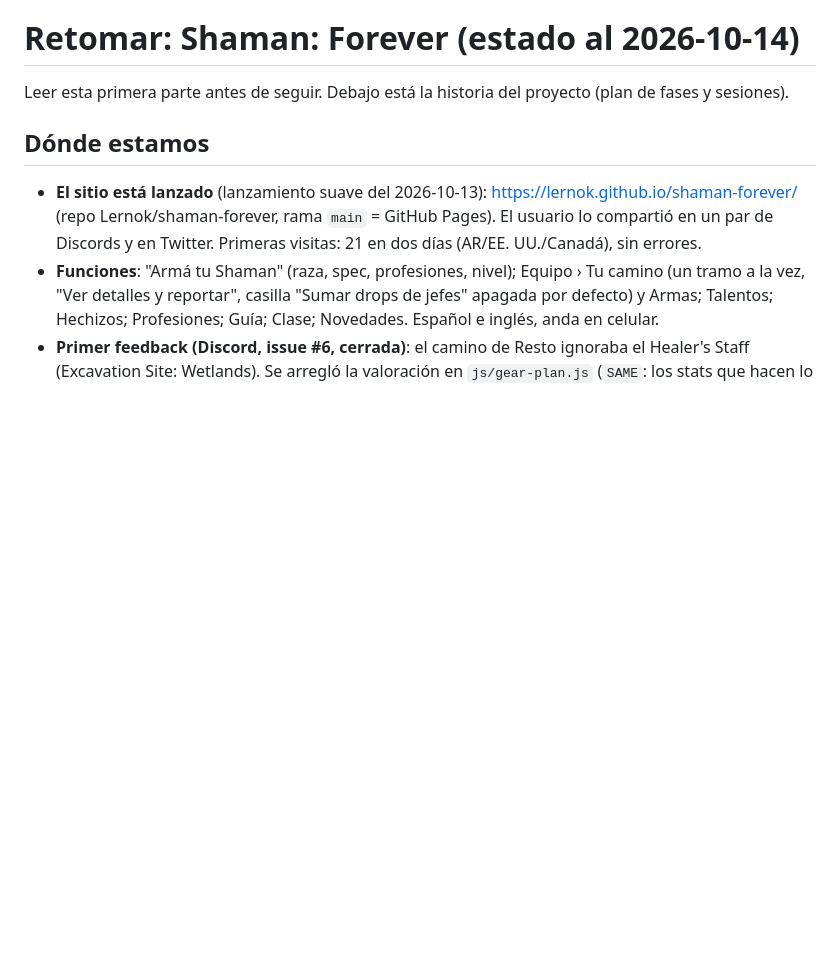
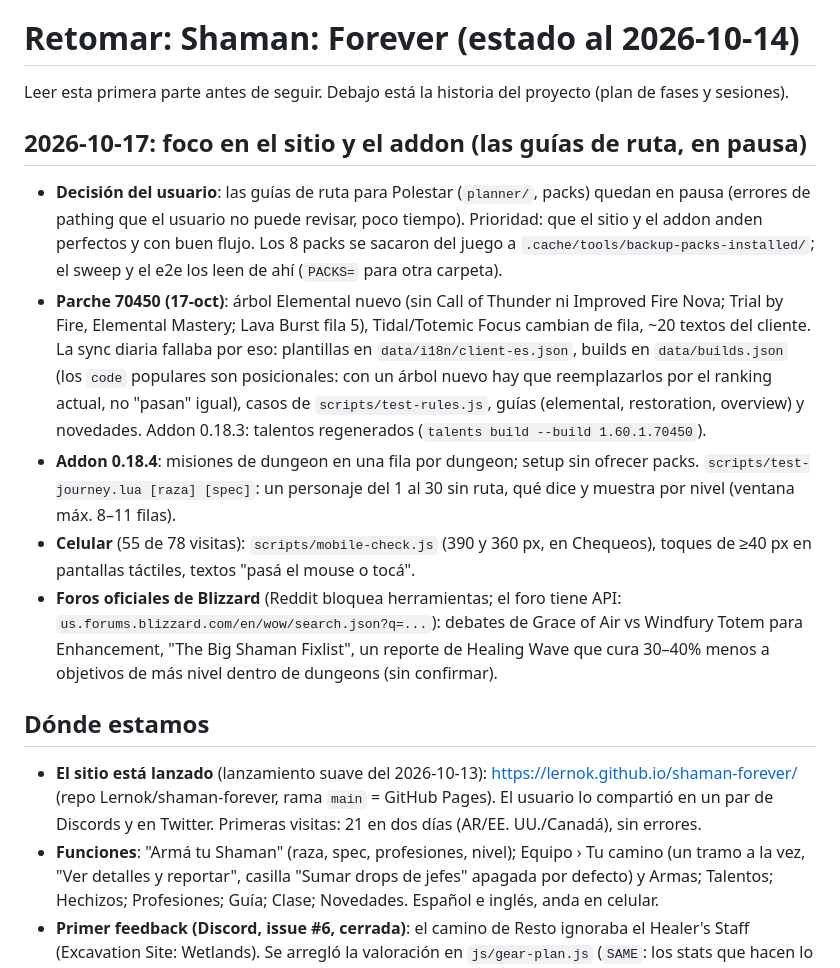
Before and after one commit to Lernok/shaman-forever, a Markdown page: RETOMAR.md, the part around the change. Drawn GitHub-style; blank space fills up the shorter version.

Commit message:
RETOMAR: Oct 17 (guides on standby, patch 70450, addon 0.18.4, phones, forums)
Co-Authored-By: Claude Opus 5.5 <noreply@anthropic.com>
Claude-Session: https://claude.ai/code/session_01XjpXUodPQa8UmGZfsM4yTZ

```diff
--- a/RETOMAR.md
+++ b/RETOMAR.md
@@ -1,6 +1,14 @@
 # Retomar: Shaman: Forever (estado al 2026-10-14)
 
 Leer esta primera parte antes de seguir. Debajo está la historia del proyecto (plan de fases y sesiones).
+
+## 2026-10-17: foco en el sitio y el addon (las guías de ruta, en pausa)
+
+- **Decisión del usuario**: las guías de ruta para Polestar (`planner/`, packs) quedan en pausa (errores de pathing que el usuario no puede revisar, poco tiempo). Prioridad: que el sitio y el addon anden perfectos y con buen flujo. Los 8 packs se sacaron del juego a `.cache/tools/backup-packs-installed/`; el sweep y el e2e los leen de ahí (`PACKS=` para otra carpeta).
+- **Parche 70450 (17-oct)**: árbol Elemental nuevo (sin Call of Thunder ni Improved Fire Nova; Trial by Fire, Elemental Mastery; Lava Burst fila 5), Tidal/Totemic Focus cambian de fila, ~20 textos del cliente. La sync diaria fallaba por eso: plantillas en `data/i18n/client-es.json`, builds en `data/builds.json` (los `code` populares son posicionales: con un árbol nuevo hay que reemplazarlos por el ranking actual, no "pasan" igual), casos de `scripts/test-rules.js`, guías (elemental, restoration, overview) y novedades. Addon 0.18.3: talentos regenerados (`talents build --build 1.60.1.70450`).
+- **Addon 0.18.4**: misiones de dungeon en una fila por dungeon; setup sin ofrecer packs. `scripts/test-journey.lua [raza] [spec]`: un personaje del 1 al 30 sin ruta, qué dice y muestra por nivel (ventana máx. 8–11 filas).
+- **Celular** (55 de 78 visitas): `scripts/mobile-check.js` (390 y 360 px, en Chequeos), toques de ≥40 px en pantallas táctiles, textos "pasá el mouse o tocá".
+- **Foros oficiales de Blizzard** (Reddit bloquea herramientas; el foro tiene API: `us.forums.blizzard.com/en/wow/search.json?q=...`): debates de Grace of Air vs Windfury Totem para Enhancement, "The Big Shaman Fixlist", un reporte de Healing Wave que cura 30–40% menos a objetivos de más nivel dentro de dungeons (sin confirmar).
 
 ## Dónde estamos
 
```
